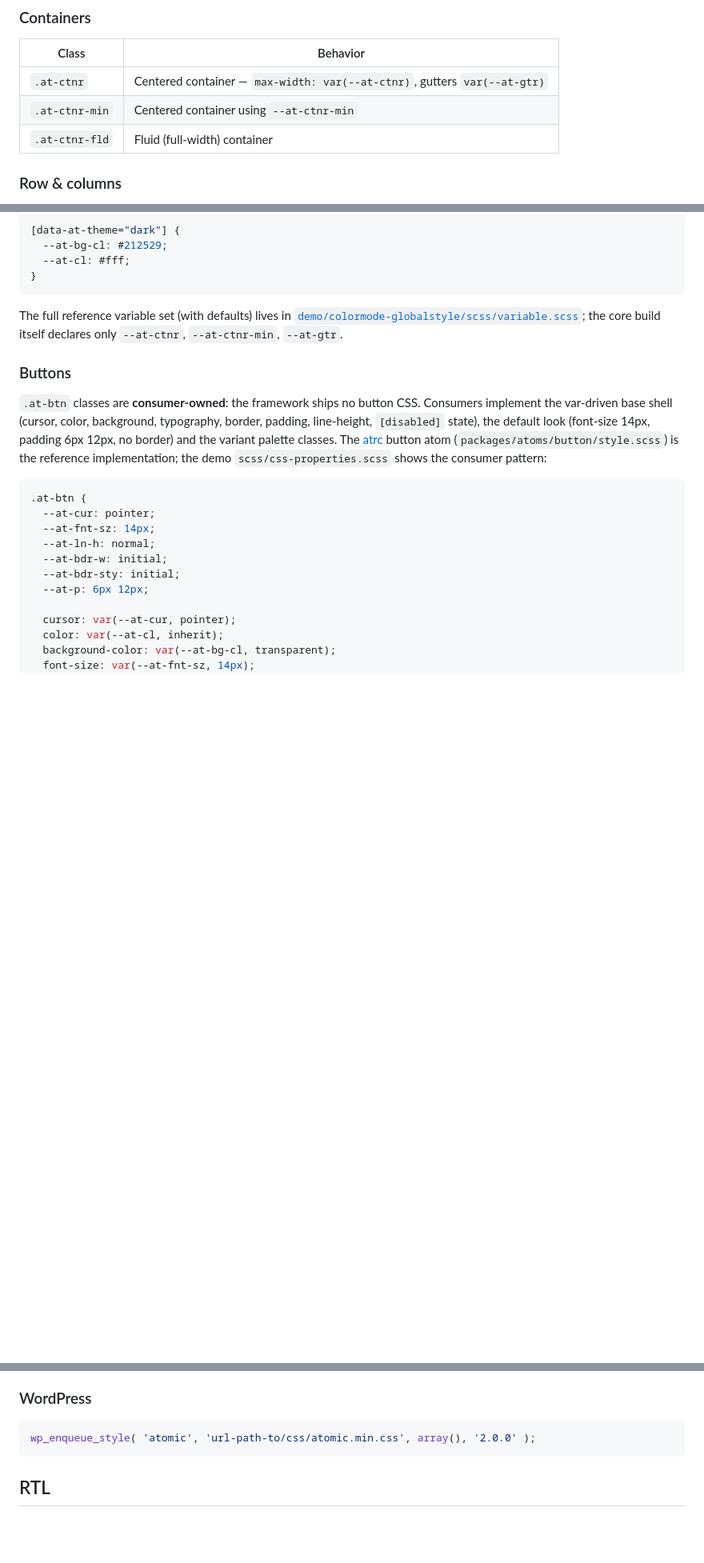
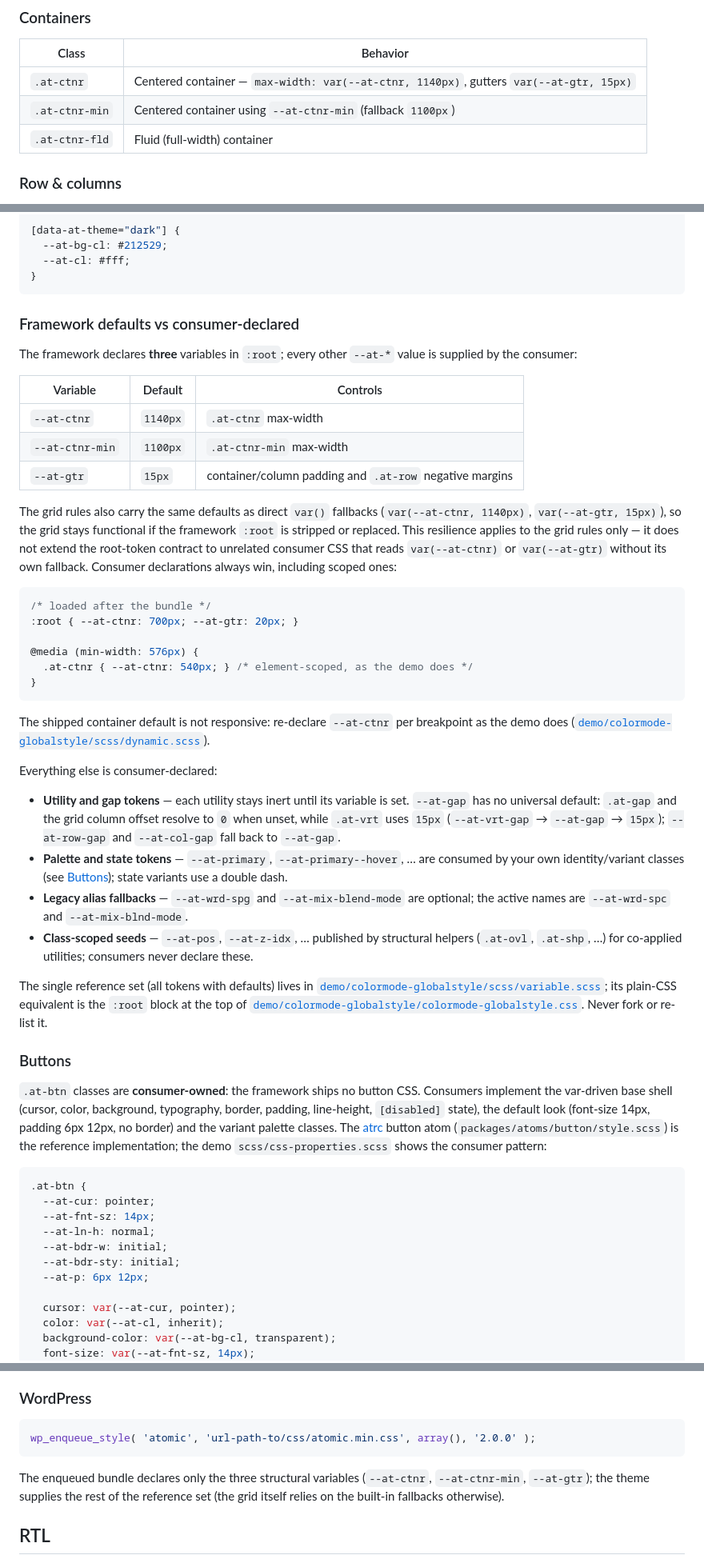
Before and after one commit to codersantosh/atomic-css, a Markdown page: readme.md, 3 parts joined by grey strips. Shown at 80% size. Rendered like a GitHub page; blank space fills up the shorter version.

Commit message:
Docs: framework defaults, grid fallback resilience, and gap semantics
- readme Theming: shipped-globals table, direct-var() fallback resilience
  (grid rules only; not a root-token guarantee for consumer CSS), scoped
  override examples, single reference-set pointers, gap semantics
- readme Grid Containers: fallback-aware max-width values
- readme WordPress: theme supplies the reference set
- ARCHITECTURE: Shared Rule 1 and Reference variable set note the fallbacks

````diff
--- a/readme.md
+++ b/readme.md
@@ -74,8 +74,8 @@ Minified (`.min.css`) and RTL (`-rtl.css`, `.min-rtl.css`) variants exist for bo
 
 | Class | Behavior |
 | --- | --- |
-| `.at-ctnr` | Centered container — `max-width: var(--at-ctnr)`, gutters `var(--at-gtr)` |
-| `.at-ctnr-min` | Centered container using `--at-ctnr-min` |
+| `.at-ctnr` | Centered container — `max-width: var(--at-ctnr, 1140px)`, gutters `var(--at-gtr, 15px)` |
+| `.at-ctnr-min` | Centered container using `--at-ctnr-min` (fallback `1100px`) |
 | `.at-ctnr-fld` | Fluid (full-width) container |
 
 ### Row & columns
@@ -145,7 +145,58 @@ Set variables on `:root`, on a theme container, or inline:
 }
 ```
 
-The full reference variable set (with defaults) lives in [`demo/colormode-globalstyle/scss/variable.scss`](demo/colormode-globalstyle/scss/variable.scss); the core build itself declares only `--at-ctnr`, `--at-ctnr-min`, `--at-gtr`.
+### Framework defaults vs consumer-declared
+
+The framework declares **three** variables in `:root`; every other `--at-*`
+value is supplied by the consumer:
+
+| Variable | Default | Controls |
+| --- | --- | --- |
+| `--at-ctnr` | `1140px` | `.at-ctnr` max-width |
+| `--at-ctnr-min` | `1100px` | `.at-ctnr-min` max-width |
+| `--at-gtr` | `15px` | container/column padding and `.at-row` negative margins |
+
+The grid rules also carry the same defaults as direct `var()` fallbacks
+(`var(--at-ctnr, 1140px)`, `var(--at-gtr, 15px)`), so the grid stays functional
+if the framework `:root` is stripped or replaced. This resilience applies to
+the grid rules only — it does not extend the root-token contract to unrelated
+consumer CSS that reads `var(--at-ctnr)` or `var(--at-gtr)` without its own
+fallback. Consumer declarations always win, including scoped ones:
+
+```css
+/* loaded after the bundle */
+:root { --at-ctnr: 700px; --at-gtr: 20px; }
+
+@media (min-width: 576px) {
+  .at-ctnr { --at-ctnr: 540px; } /* element-scoped, as the demo does */
+}
+```
+
+The shipped container default is not responsive: re-declare `--at-ctnr` per
+breakpoint as the demo does
+([`demo/colormode-globalstyle/scss/dynamic.scss`](demo/colormode-globalstyle/scss/dynamic.scss)).
+
+Everything else is consumer-declared:
+
+- **Utility and gap tokens** — each utility stays inert until its variable is
+  set. `--at-gap` has no universal default: `.at-gap` and the grid column
+  offset resolve to `0` when unset, while `.at-vrt` uses `15px`
+  (`--at-vrt-gap` → `--at-gap` → `15px`); `--at-row-gap` and `--at-col-gap` fall
+  back to `--at-gap`.
+- **Palette and state tokens** — `--at-primary`, `--at-primary--hover`, … are
+  consumed by your own identity/variant classes (see [Buttons](#buttons)); state
+  variants use a double dash.
+- **Legacy alias fallbacks** — `--at-wrd-spg` and `--at-mix-blend-mode` are
+  optional; the active names are `--at-wrd-spc` and `--at-mix-blnd-mode`.
+- **Class-scoped seeds** — `--at-pos`, `--at-z-idx`, … published by structural
+  helpers (`.at-ovl`, `.at-shp`, …) for co-applied utilities; consumers never
+  declare these.
+
+The single reference set (all tokens with defaults) lives in
+[`demo/colormode-globalstyle/scss/variable.scss`](demo/colormode-globalstyle/scss/variable.scss);
+its plain-CSS equivalent is the `:root` block at the top of
+[`demo/colormode-globalstyle/colormode-globalstyle.css`](demo/colormode-globalstyle/colormode-globalstyle.css).
+Never fork or re-list it.
 
 ### Buttons
 
@@ -210,6 +261,10 @@ Variants consume the palette variables `--at-<color>` and `--at-<color>--hover`
 wp_enqueue_style( 'atomic', 'url-path-to/css/atomic.min.css', array(), '2.0.0' );
 ```
 
+The enqueued bundle declares only the three structural variables
+(`--at-ctnr`, `--at-ctnr-min`, `--at-gtr`); the theme supplies the rest of the
+reference set (the grid itself relies on the built-in fallbacks otherwise).
+
 ## RTL
 
 `*-rtl.css` files are auto-generated with [rtlcss](https://rtlcss.com/). rtlcss flips physical declarations (`left`/`right`, margins, padding), but **values inside `var()` are not mirrored** — e.g. a margin shorthand in `--at-m` stays LTR-oriented, so use logical/physical-aware values for RTL layouts.
````
Also changed, not shown: ARCHITECTURE.md (+2 -2 lines).
